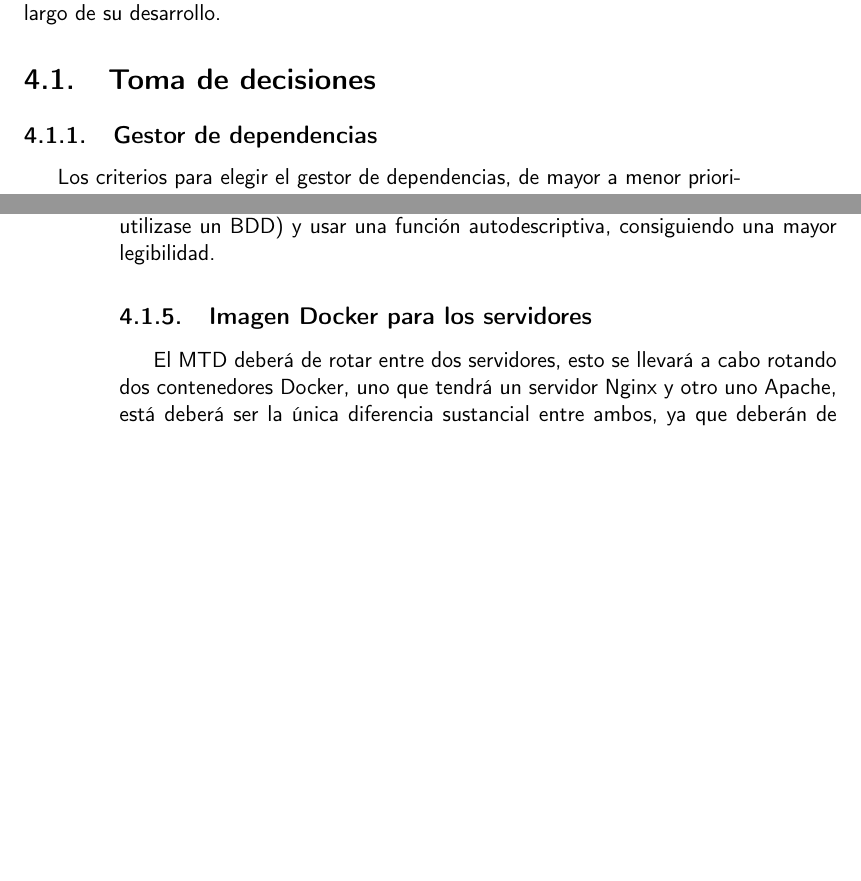
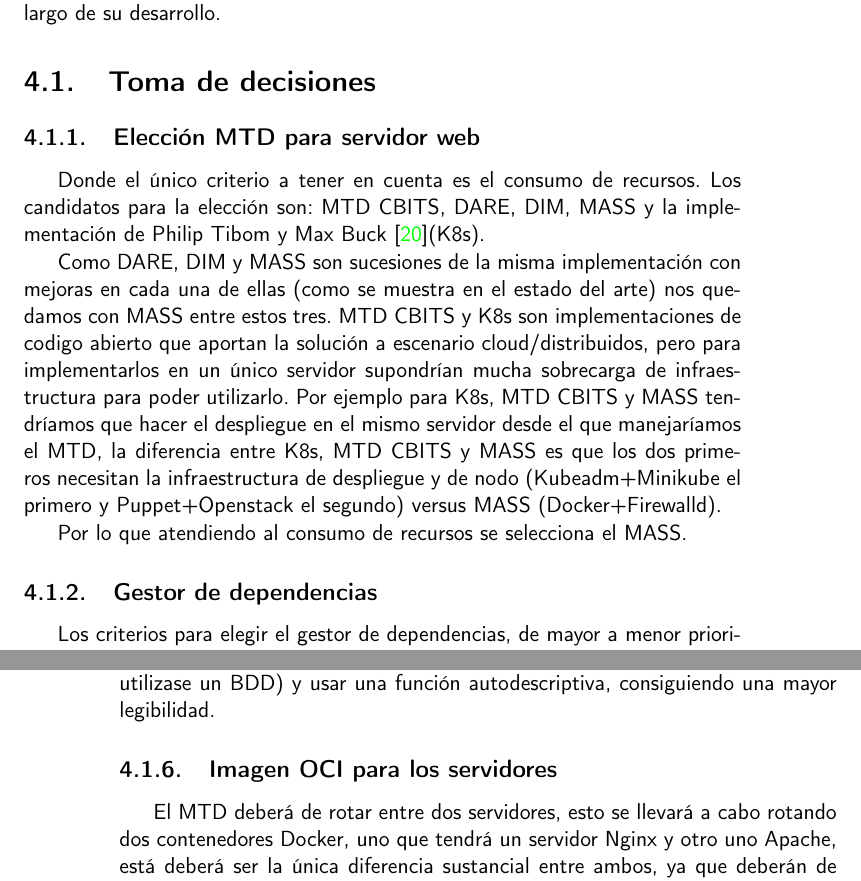
Before and after one commit to marcosrmartin/MTDServer, a LaTeX thesis (doc/proyecto.tex, which reads doc/secciones/06_implementacion.tex): two parts of pages 23 and 26 of 31, joined at a grey line, cut so that both start at the same text, the shorter picture padded with empty space. Compiled offline with pdfLaTeX.

Commit message:
Elección MTD close #81

```diff
--- a/doc/secciones/06_implementacion.tex
+++ b/doc/secciones/06_implementacion.tex
@@ -6,10 +6,19 @@ mejoras que se han ido incorporando al software a lo largo de su desarrollo.
 
 \section{Toma de decisiones}
 
+\subsection{Elección MTD para servidor web}
+Donde el único criterio a tener en cuenta es el consumo de recursos.
+Los candidatos para la elección son: MTD CBITS, DARE, DIM, MASS y la implementación de Philip Tibom y Max Buck\cite{MTD-gotemburgo}(K8s).
+
+Como DARE, DIM y MASS son sucesiones de la misma implementación con mejoras en cada una de ellas (como se muestra en el estado del arte) nos quedamos con MASS entre estos tres.
+MTD CBITS y K8s son implementaciones de codigo abierto que aportan la solución a escenario cloud/distribuidos, pero para implementarlos en un único servidor supondrían mucha sobrecarga de infraestructura para poder utilizarlo. Por ejemplo para K8s, MTD CBITS y MASS tendríamos que hacer el despliegue en el mismo servidor desde el que manejaríamos el MTD, la diferencia entre K8s, MTD CBITS y MASS es que los dos primeros necesitan la infraestructura de despliegue y de nodo (Kubeadm+Minikube el primero y Puppet+Openstack el segundo) versus MASS (Docker+Firewalld).
+
+Por lo que atendiendo al consumo de recursos se selecciona el MASS.
+
 \subsection{Gestor de dependencias}
 Los criterios para elegir el gestor de dependencias, de mayor a menor prioridad, han sido:
 \begin{enumerate}
-    \item Soporte pyproject.toml.
+    \item Soporte pyproject.toml (Ajustandose al PEP 518\cite{pep-pyproject}).
     \item Creación de entornos virtuales/gestión las dependencias de forma local.
     \item Rendimiento.
 \end{enumerate}
@@ -140,7 +149,7 @@ Se descartarán todos excepto Assert y Unittest, los cuales están incluidos por
 
 Se utilizará Unittest, ya que aunque no se necesite gran variedad de funcionalidades y se pueda conseguir lo mismo con ambas, Unittest permitirá no tener que escribir explícitamente los fallos (lo cual sería más necesario si no se utilizase un BDD) y usar una función autodescriptiva, consiguiendo una mayor legibilidad.
 
-\subsection{Imagen Docker para los servidores}
+\subsection{Imagen OCI para los servidores}
 El MTD deberá de rotar entre dos servidores, esto se llevará a cabo rotando dos contenedores Docker, uno que tendrá un servidor Nginx y otro uno Apache, está deberá ser la única diferencia sustancial entre ambos, ya que deberán de tener el mismo SO y configuración (dentro de lo posible). Por lo que se elegirá una imagen y a partir de esta se creará una para Nginx y otra para Apache. Los criterios para la elección de la imagen han sido los siguientes:
 
 \begin{enumerate}
```
Also changed, not shown: doc/secciones/06_implementacion.tex (2 more changed lines).
